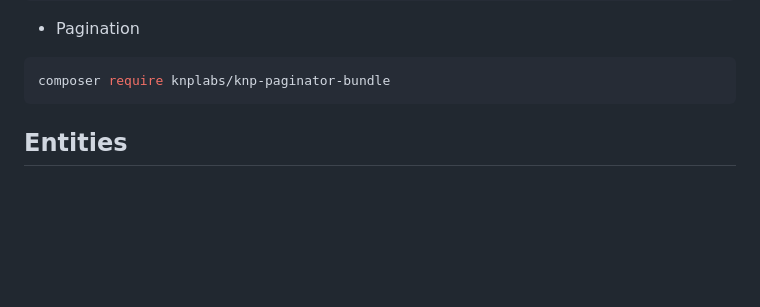
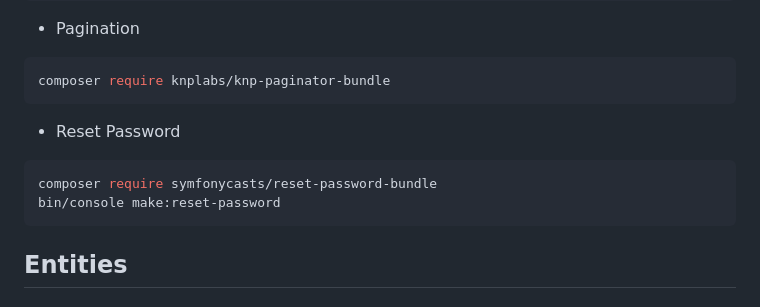
Before and after one commit to Herold7/Coryph-e, a Markdown page: README.md, the part around the change. Rendered like a GitHub page; blank space fills up the shorter version.

Commit message:
Mise à jour suite à l'ajout du package reset password

````diff
--- a/README.md
+++ b/README.md
@@ -47,6 +47,12 @@ symfony console security:hash-password
 - Pagination
 ```shell
 composer require knplabs/knp-paginator-bundle
+```
+
+- Reset Password
+```shell
+composer require symfonycasts/reset-password-bundle
+bin/console make:reset-password
 ```
 
 ## Entities
````
